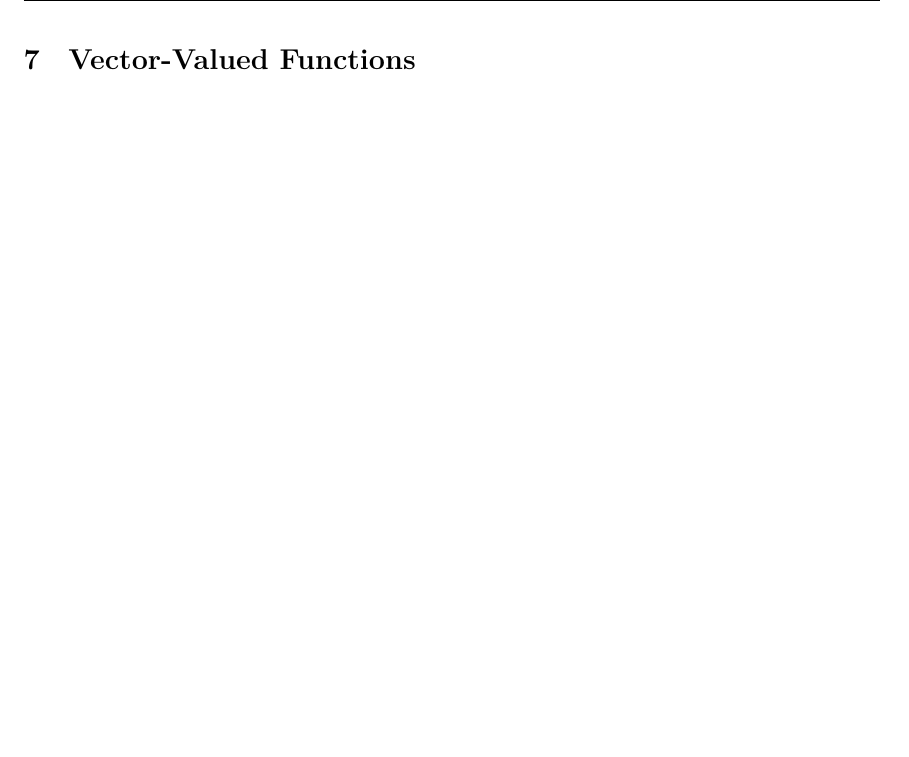
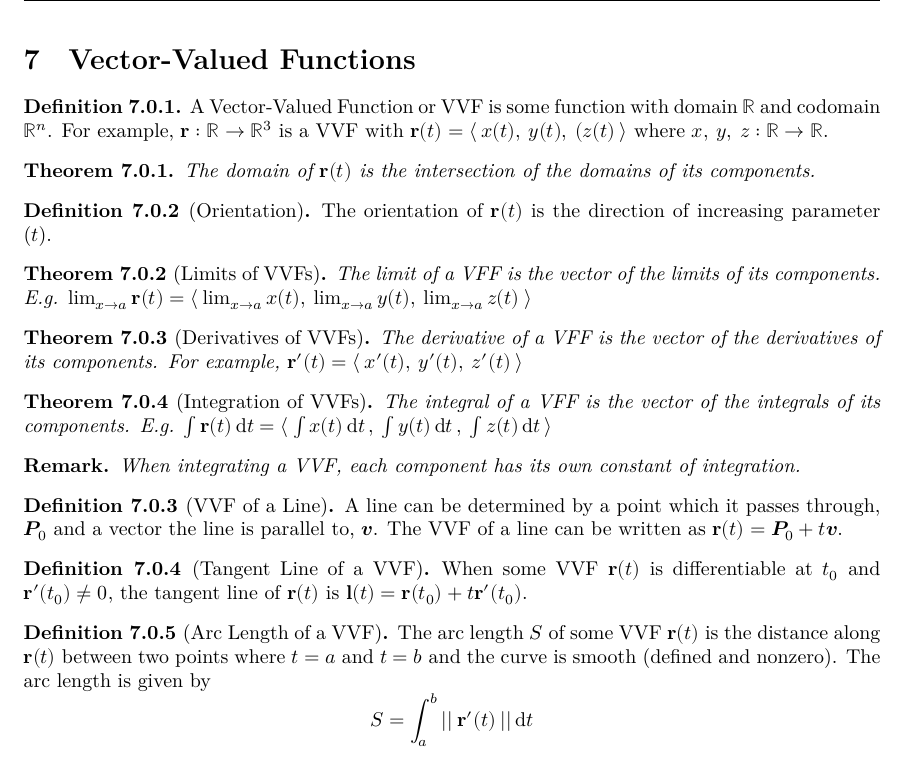
Before and after one commit to Tarang74/MXB105, a LaTeX document (MXB105 Lecture Notes.tex, which reads template.sty): part of page 18 of 20, cut so that both start at the same text, the shorter picture padded with empty space. Compiled offline with XeLaTeX; a missing font is replaced by an installed copy or a similar font.

Commit message:
Add VVF section

```diff
--- a/MXB105 Lecture Notes.tex
+++ b/MXB105 Lecture Notes.tex
@@ -746,6 +746,55 @@ Recognising continuous functions:
 \end{figure}
 \newpage
 \section{Vector-Valued Functions}
+% Conventions:
+% Component-form vectors shall be written like $\avec{x(t),\:y(t),\:(z(t)}$
+\begin{definition}
+    A Vector-Valued Function or VVF is some function
+    with domain $\mathbb{R}$ and codomain $\mathbb{R}^n$.
+    For example, $\symbf{r}:\mathbb{R}\to\mathbb{R}^3$
+    is a VVF with $\symbf{r}(t)=\avec{x(t),\:y(t),\:(z(t)}$ where
+    $x,\:y,\:z: \mathbb{R}\to\mathbb{R}$.
+\end{definition}
+\begin{theorem}
+    The domain of $\symbf{r}(t)$ is the intersection of the domains
+    of its components.
+\end{theorem}
+\begin{definition}[Orientation]
+    The orientation of $\symbf{r}(t)$ is the direction of increasing parameter ($t$).
+\end{definition}
+\begin{theorem}[Limits of VVFs]
+    The limit of a VFF is the vector of the limits of its components.
+    E.g. $\lim_{x\to{}a} \symbf{r}(t)
+    = \avec{\lim_{x\to{}a}x(t),\:\lim_{x\to{}a}y(t),\:\lim_{x\to{}a}z(t)}$
+\end{theorem}
+\begin{theorem}[Derivatives of VVFs]
+    The derivative of a VFF is the vector of the derivatives of its components.
+    For example, $\symbf{r'}(t) = \avec{x'(t),\:y'(t),\:z'(t)}$
+\end{theorem}
+\begin{theorem}[Integration of VVFs]
+    The integral of a VFF is the vector of the integrals of its components.
+    E.g. $\int\symbf{r}(t)\dd{t}
+    = \avec{\int x(t) \dd{t},\:\int y(t) \dd{t},\:\int z(t) \dd{t}}$
+\end{theorem}
+\begin{remark}
+    When integrating a VVF, each component has its own constant of integration.
+\end{remark}
+\begin{definition}[VVF of a Line]
+    A line can be determined by a point which it passes through, $\symbfit{P_0}$
+    and a vector the line is parallel to, $\symbfit{v}$.
+    The VVF of a line can be written as $\symbf{r}(t)=\symbfit{P_0}+t\symbfit{v}$.
+\end{definition}
+\begin{definition}[Tangent Line of a VVF]
+    When some VVF $\symbf{r}(t)$ is differentiable at
+    $t_0$ and $\symbf{r'}(t_0)\ne\symbfit{0}$, the tangent line of $\symbf{r}(t)$
+    is $\symbf{l}(t) = \symbf{r}(t_0)+t\symbf{r'}(t_0)$.
+\end{definition}
+\begin{definition}[Arc Length of a VVF]
+    The arc length $S$ of some VVF $\symbf{r}(t)$ is the distance along $\symbf{r}(t)$
+    between two points where $t=a$ and $t=b$ and the curve is smooth (defined and nonzero).
+    The arc length is given by
+    \[ S = \int_a^b||\:\symbf{r'}(t)\:||\dd{t} \]
+\end{definition}
 \newpage
 \section{First-Order Differential Equations}
 \newpage
--- a/template.sty
+++ b/template.sty
@@ -116,6 +116,8 @@
 \newcommand{\nullspace}[1]{\func{\mathcal{N}}{\symbfit{#1}}}
 \newcommand{\leftnullspace}[1]{\func{\mathcal{N}}{\symbfit{#1}^{\top}}}
 
+\newcommand{\avec}[1]{\langle{}\: {#1} \:\rangle{}}
+
 %% Laplace Transform
 
 \newcommand{\laplace}[2]{\mathcal{L} \left\{{#1}\right\} \left({#2}\right)}
```
Also changed, not shown: MXB105 Lecture Notes.pdf.
